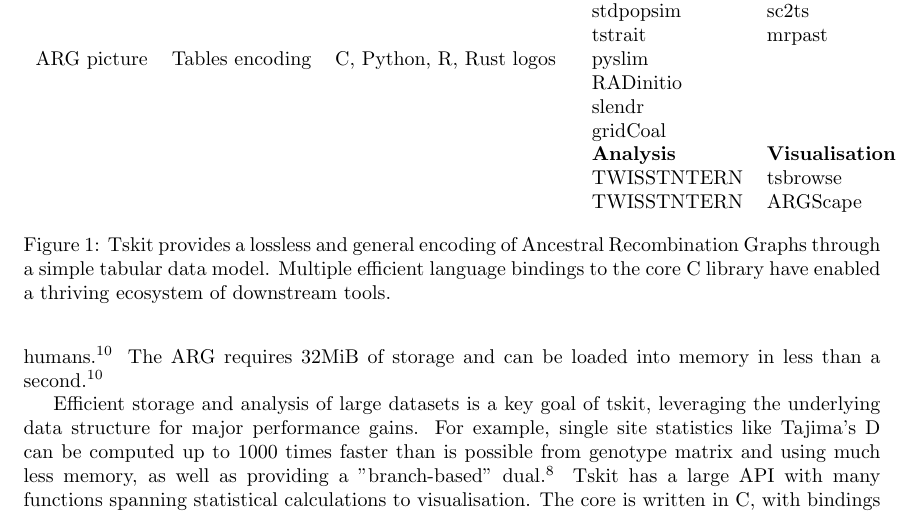
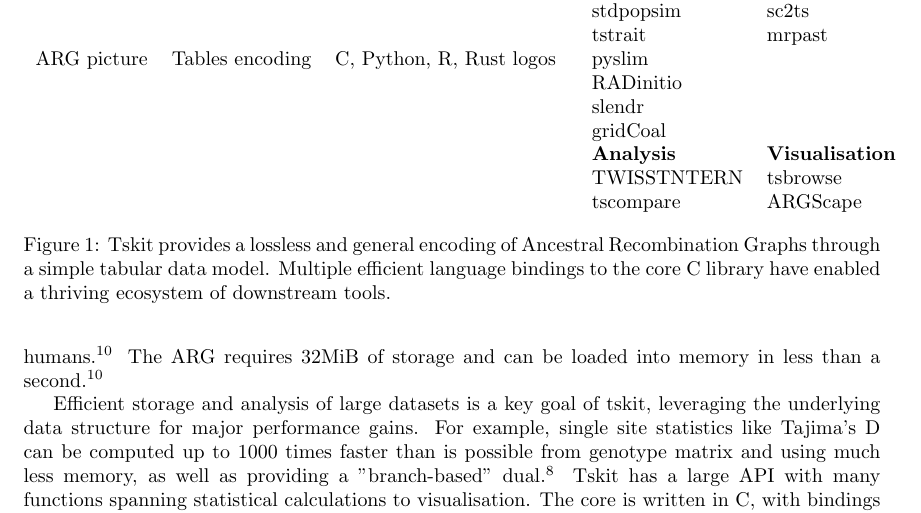
Before and after one commit to tskit-dev/tskit-paper, a LaTeX document (paper.tex): part of page 2 of 3, cut so that both start at the same text. Compiled offline with pdfLaTeX.

Commit message:
Work on the tool list

```diff
--- a/paper.tex
+++ b/paper.tex
@@ -123,7 +123,7 @@ slendr &  \\
 gridCoal &  \\
 \textbf{Analysis} & \textbf{Visualisation} \\
 TWISSTNTERN & tsbrowse \\
-TWISSTNTERN & ARGScape \\
+tscompare & ARGScape \\
 \end{tabular}
 \end{tabular}
 \caption{Tskit provides a lossless and
```
